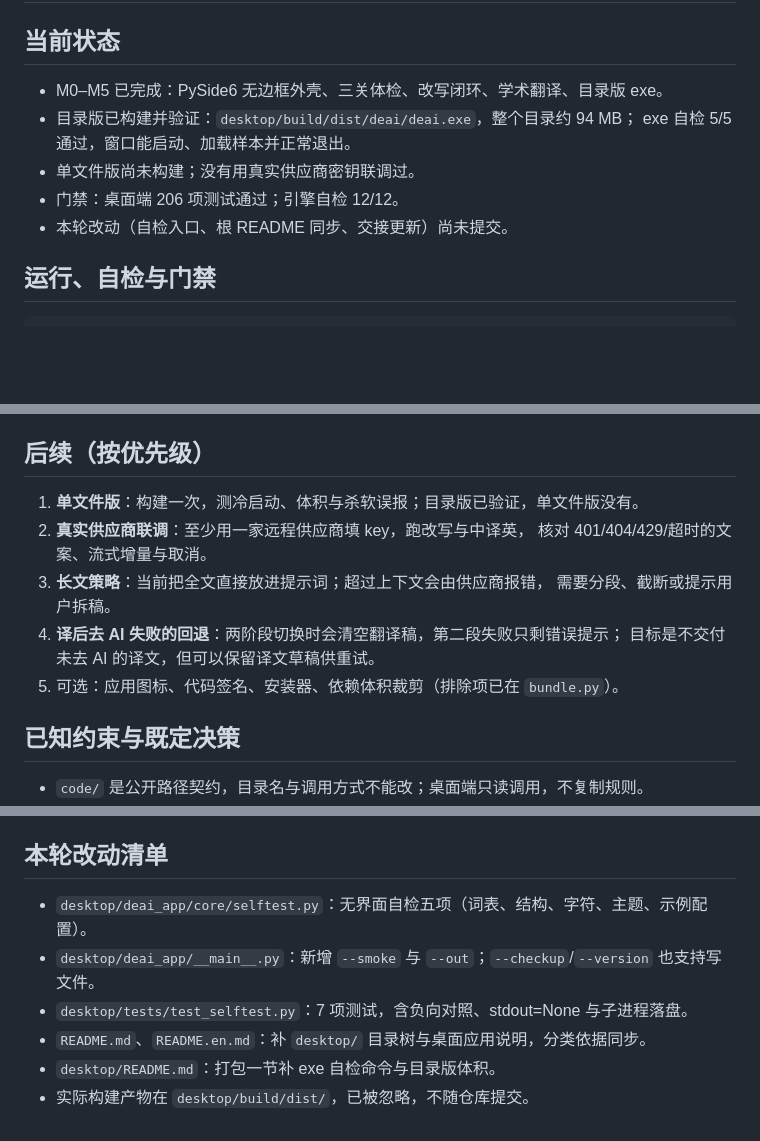
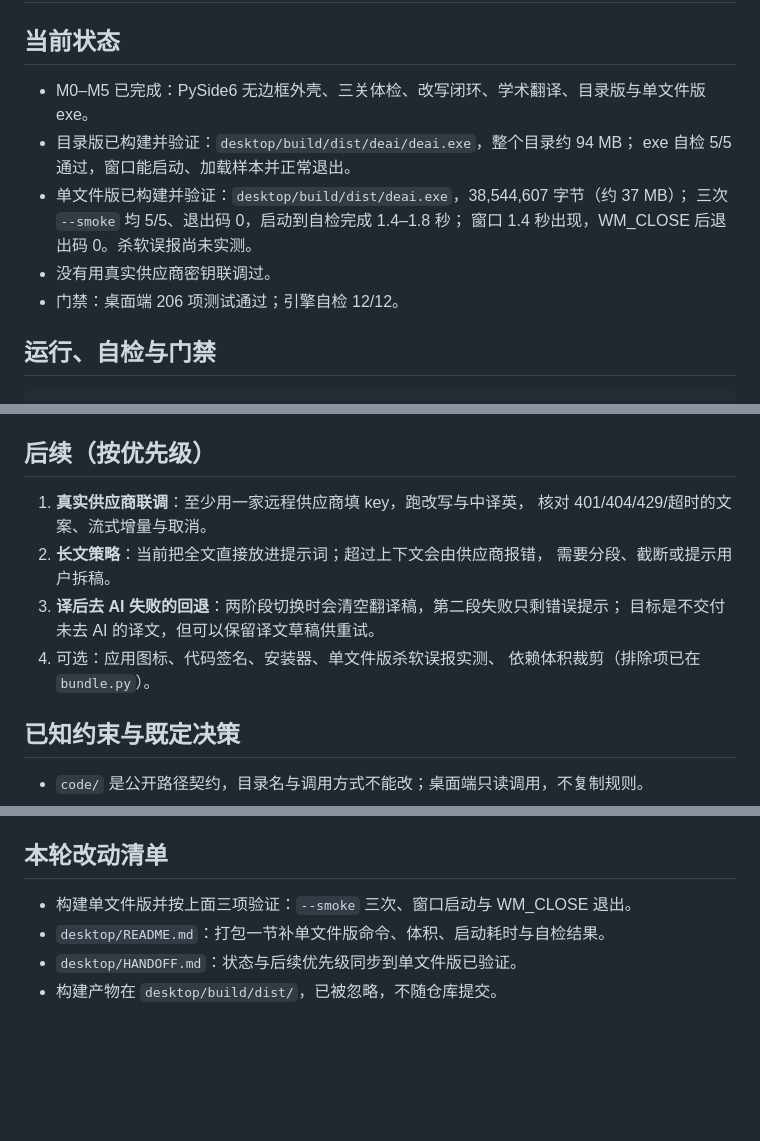
Before and after one commit to Escap1ng/deai-writing, a Markdown page: desktop/HANDOFF.md, 3 parts joined by grey strips. Rendered like a GitHub page; blank space fills up the shorter version.

Commit message:
M5 收尾：单文件版构建验证与文档同步

```diff
--- a/desktop/HANDOFF.md
+++ b/desktop/HANDOFF.md
@@ -2,12 +2,14 @@
 
 ## 当前状态
 
-- M0–M5 已完成：PySide6 无边框外壳、三关体检、改写闭环、学术翻译、目录版 exe。
+- M0–M5 已完成：PySide6 无边框外壳、三关体检、改写闭环、学术翻译、目录版与单文件版 exe。
 - 目录版已构建并验证：`desktop/build/dist/deai/deai.exe`，整个目录约 94 MB；
   exe 自检 5/5 通过，窗口能启动、加载样本并正常退出。
-- 单文件版尚未构建；没有用真实供应商密钥联调过。
+- 单文件版已构建并验证：`desktop/build/dist/deai.exe`，38,544,607 字节（约 37 MB）；
+  三次 `--smoke` 均 5/5、退出码 0，启动到自检完成 1.4–1.8 秒；
+  窗口 1.4 秒出现，WM_CLOSE 后退出码 0。杀软误报尚未实测。
+- 没有用真实供应商密钥联调过。
 - 门禁：桌面端 206 项测试通过；引擎自检 12/12。
-- 本轮改动（自检入口、根 README 同步、交接更新）尚未提交。
 
 ## 运行、自检与门禁
 
@@ -54,14 +56,14 @@ python3 build/build.py --onefile        # 单文件版：build/dist/deai.exe，
 
 ## 后续（按优先级）
 
-1. **单文件版**：构建一次，测冷启动、体积与杀软误报；目录版已验证，单文件版没有。
-2. **真实供应商联调**：至少用一家远程供应商填 key，跑改写与中译英，
+1. **真实供应商联调**：至少用一家远程供应商填 key，跑改写与中译英，
    核对 401/404/429/超时的文案、流式增量与取消。
-3. **长文策略**：当前把全文直接放进提示词；超过上下文会由供应商报错，
+2. **长文策略**：当前把全文直接放进提示词；超过上下文会由供应商报错，
    需要分段、截断或提示用户拆稿。
-4. **译后去 AI 失败的回退**：两阶段切换时会清空翻译稿，第二段失败只剩错误提示；
+3. **译后去 AI 失败的回退**：两阶段切换时会清空翻译稿，第二段失败只剩错误提示；
    目标是不交付未去 AI 的译文，但可以保留译文草稿供重试。
-5. 可选：应用图标、代码签名、安装器、依赖体积裁剪（排除项已在 `bundle.py`）。
+4. 可选：应用图标、代码签名、安装器、单文件版杀软误报实测、
+   依赖体积裁剪（排除项已在 `bundle.py`）。
 
 ## 已知约束与既定决策
 
@@ -76,9 +78,7 @@ python3 build/build.py --onefile        # 单文件版：build/dist/deai.exe，
 
 ## 本轮改动清单
 
-- `desktop/deai_app/core/selftest.py`：无界面自检五项（词表、结构、字符、主题、示例配置）。
-- `desktop/deai_app/__main__.py`：新增 `--smoke` 与 `--out`；`--checkup`/`--version` 也支持写文件。
-- `desktop/tests/test_selftest.py`：7 项测试，含负向对照、stdout=None 与子进程落盘。
-- `README.md`、`README.en.md`：补 `desktop/` 目录树与桌面应用说明，分类依据同步。
-- `desktop/README.md`：打包一节补 exe 自检命令与目录版体积。
-- 实际构建产物在 `desktop/build/dist/`，已被忽略，不随仓库提交。
+- 构建单文件版并按上面三项验证：`--smoke` 三次、窗口启动与 WM_CLOSE 退出。
+- `desktop/README.md`：打包一节补单文件版命令、体积、启动耗时与自检结果。
+- `desktop/HANDOFF.md`：状态与后续优先级同步到单文件版已验证。
+- 构建产物在 `desktop/build/dist/`，已被忽略，不随仓库提交。
```
Also changed, not shown: desktop/README.md (+5 -2 lines).
